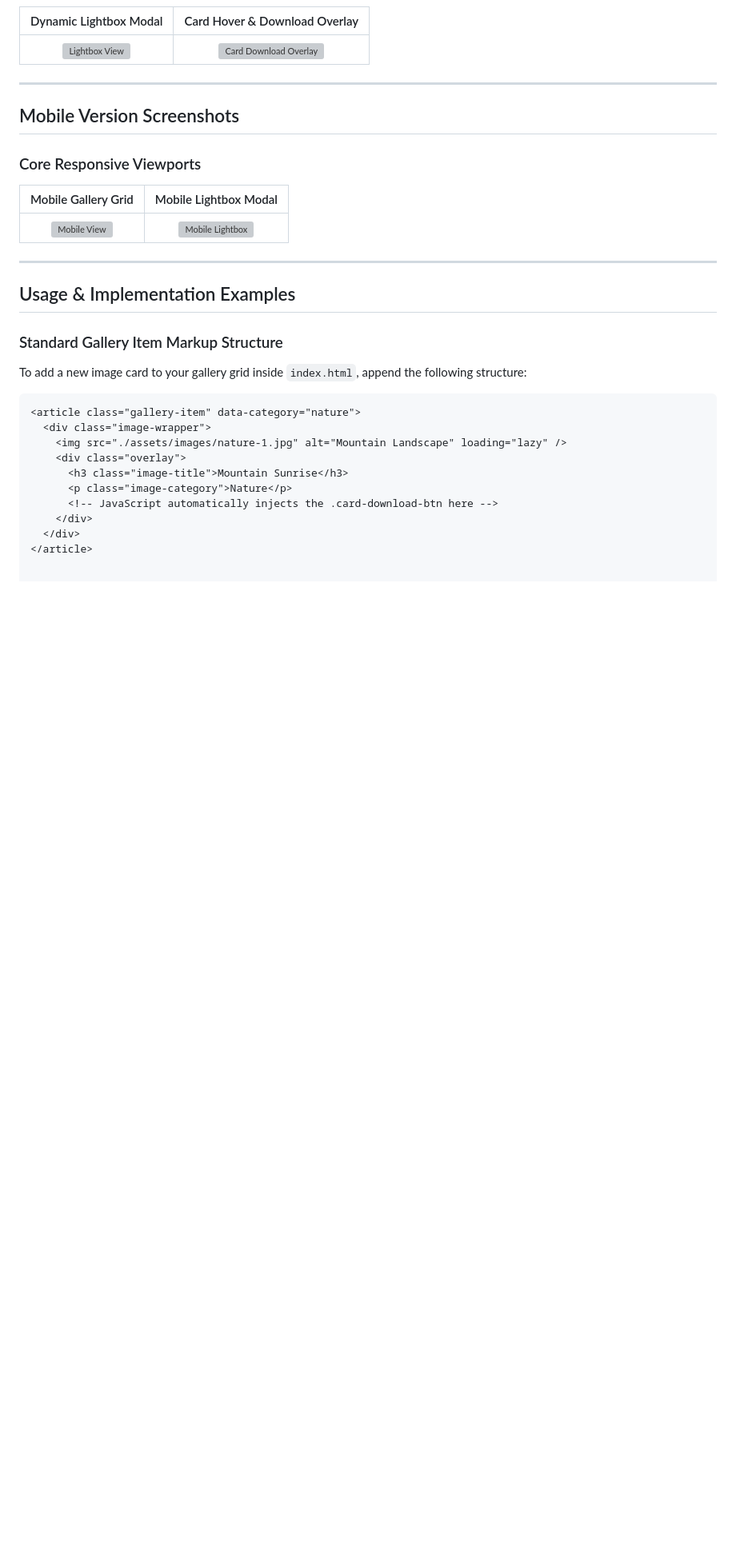
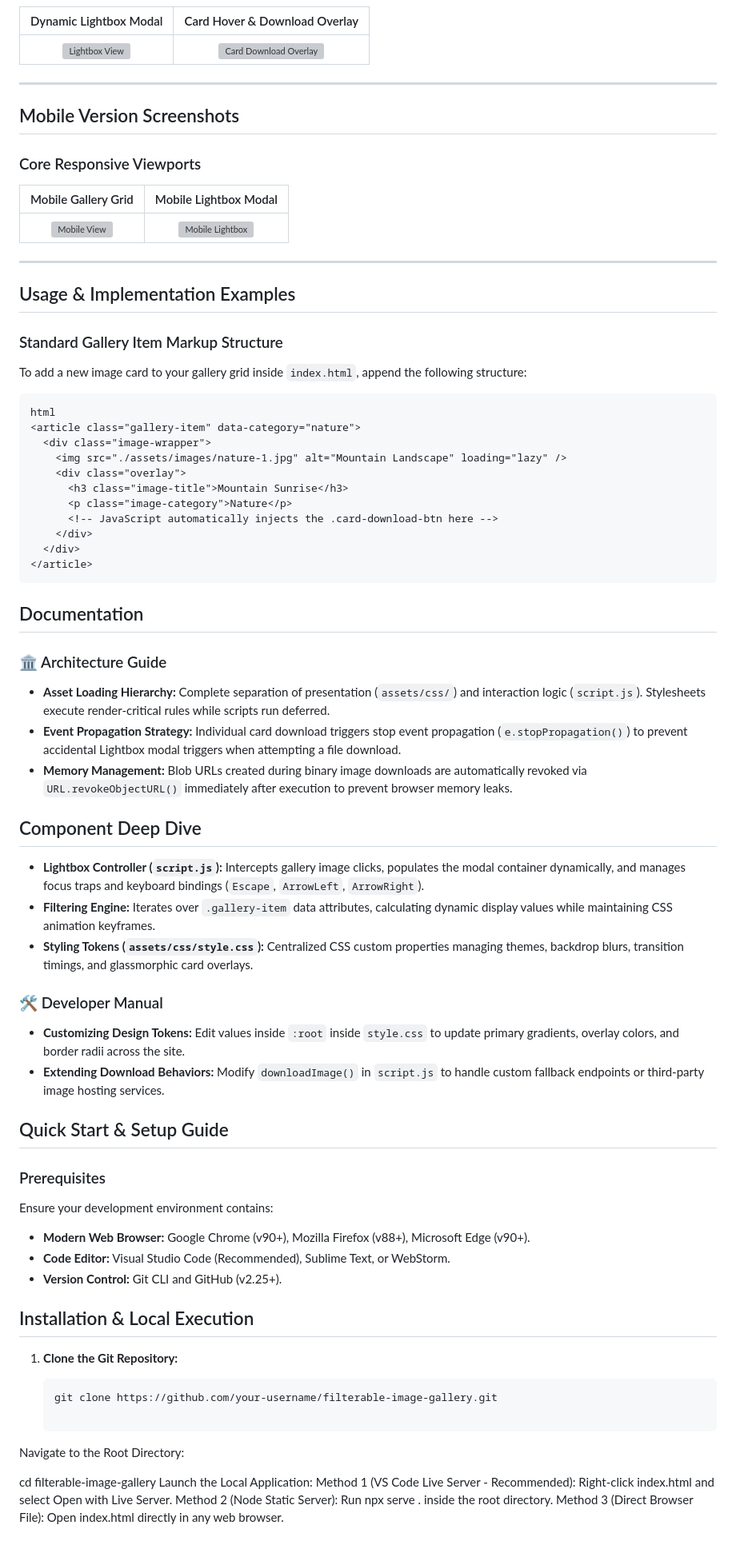
Before and after one commit to 123anjan/Task-1_CodeAlpha_Image-Gallary, a Markdown page: README.md, the part around the change. Shown at 80% size. Drawn GitHub-style; blank space fills up the shorter version; grey boxes are pictures that could not be loaded.

````diff
--- a/README.md
+++ b/README.md
@@ -119,7 +119,8 @@ Modern web applications frequently rely on bloated lightbox dependencies or heav
 
 To add a new image card to your gallery grid inside `index.html`, append the following structure:
 
-```html
+```
+html
 <article class="gallery-item" data-category="nature">
   <div class="image-wrapper">
     <img src="./assets/images/nature-1.jpg" alt="Mountain Landscape" loading="lazy" />
@@ -130,3 +131,46 @@ To add a new image card to your gallery grid inside `index.html`, append the fol
     </div>
   </div>
 </article>
+```
+## Documentation
+
+### 🏛️ Architecture Guide
+
+- **Asset Loading Hierarchy:** Complete separation of presentation (`assets/css/`) and interaction logic (`script.js`). Stylesheets execute render-critical rules while scripts run deferred.
+- **Event Propagation Strategy:** Individual card download triggers stop event propagation (`e.stopPropagation()`) to prevent accidental Lightbox modal triggers when attempting a file download.
+- **Memory Management:** Blob URLs created during binary image downloads are automatically revoked via `URL.revokeObjectURL()` immediately after execution to prevent browser memory leaks.
+
+## Component Deep Dive
+
+- **Lightbox Controller (`script.js`):** Intercepts gallery image clicks, populates the modal container dynamically, and manages focus traps and keyboard bindings (`Escape`, `ArrowLeft`, `ArrowRight`).
+- **Filtering Engine:** Iterates over `.gallery-item` data attributes, calculating dynamic display values while maintaining CSS animation keyframes.
+- **Styling Tokens (`assets/css/style.css`):** Centralized CSS custom properties managing themes, backdrop blurs, transition timings, and glassmorphic card overlays.
+
+### 🛠️ Developer Manual
+
+- **Customizing Design Tokens:** Edit values inside `:root` inside `style.css` to update primary gradients, overlay colors, and border radii across the site.
+- **Extending Download Behaviors:** Modify `downloadImage()` in `script.js` to handle custom fallback endpoints or third-party image hosting services.
+
+## Quick Start & Setup Guide
+
+### Prerequisites
+
+Ensure your development environment contains:
+
+- **Modern Web Browser:** Google Chrome (v90+), Mozilla Firefox (v88+), Microsoft Edge (v90+).
+- **Code Editor:** Visual Studio Code (Recommended), Sublime Text, or WebStorm.
+- **Version Control:** Git CLI and GitHub (v2.25+).
+## Installation & Local Execution
+
+1. **Clone the Git Repository:**
+
+   ```bash
+   git clone https://github.com/your-username/filterable-image-gallery.git
+
+Navigate to the Root Directory:
+
+cd filterable-image-gallery
+Launch the Local Application:
+Method 1 (VS Code Live Server - Recommended): Right-click index.html and select Open with Live Server.
+Method 2 (Node Static Server): Run npx serve . inside the root directory.
+Method 3 (Direct Browser File): Open index.html directly in any web browser.
````
